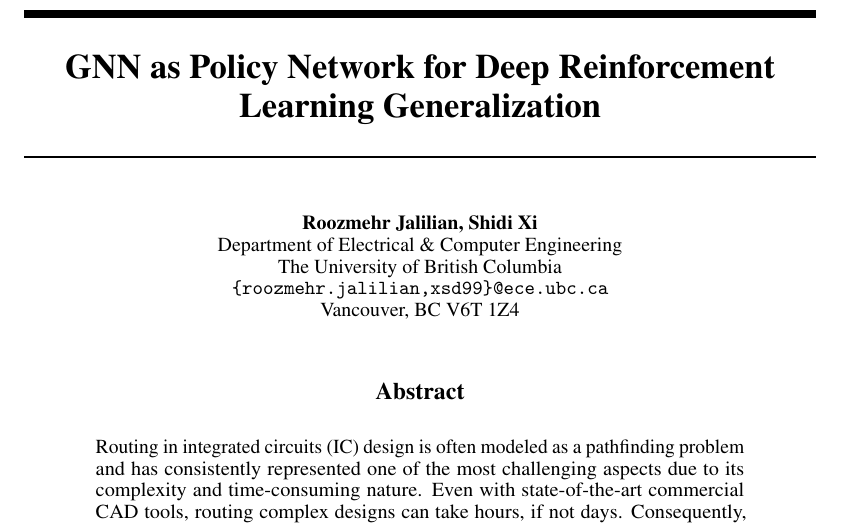
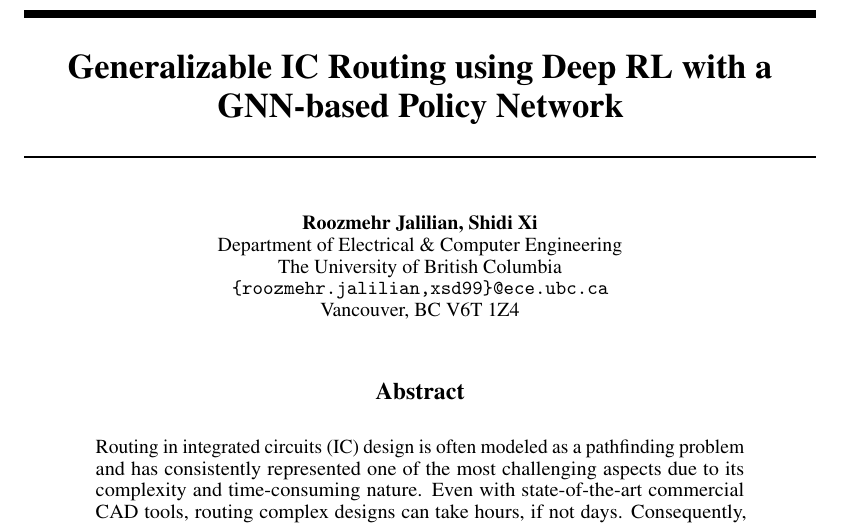
Before and after one commit to brucexi999/UBC-EECE571F, a LaTeX paper (proposal/proposal.tex): part of page 1 of 4, cut at the place of the change. Compiled offline with pdfLaTeX.

Commit message:
Updated title

```diff
--- a/proposal/proposal.tex
+++ b/proposal/proposal.tex
@@ -24,7 +24,7 @@
 %%%%%%%%%%%%%%%%%%%%%%%%%%%%%%%%%%%%%%%%%%%%%%%%%%%%%%%%%%%%
 
 
-\title{GNN as Policy Network for Deep Reinforcement Learning Generalization}
+\title{Generalizable IC Routing using Deep RL with a GNN-based Policy Network}
 
 \author{%
     Roozmehr Jalilian, Shidi Xi \\
```
Also changed, not shown: proposal/proposal.pdf.
